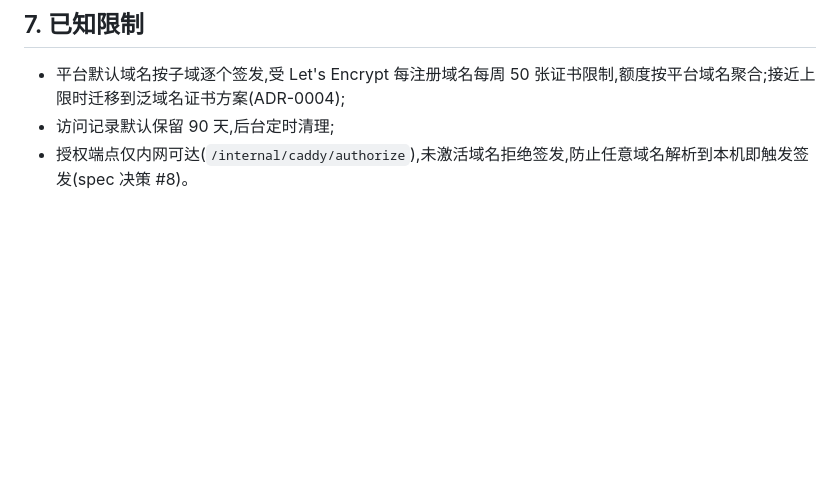
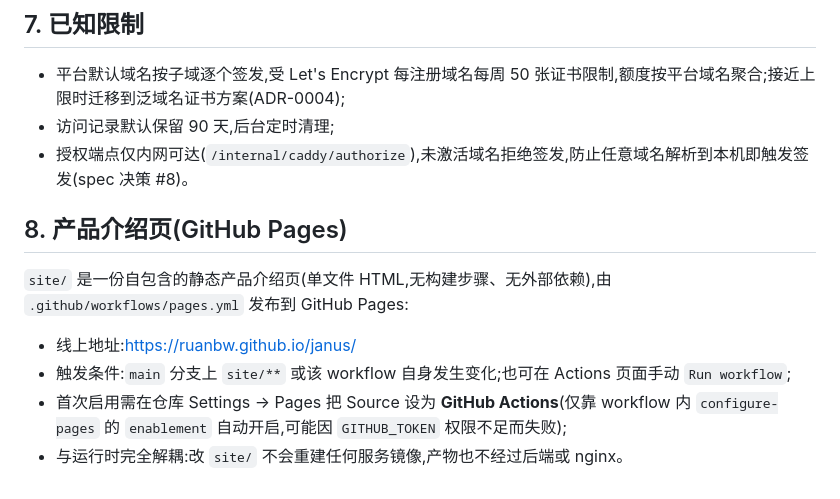
Before and after one commit to ruanbw/janus, a Markdown page: docs/deploy.md, the part around the change. Rendered like a GitHub page; blank space fills up the shorter version.

```diff
--- a/docs/deploy.md
+++ b/docs/deploy.md
@@ -84,3 +84,13 @@ compose 会把上述变量转发给后端容器。
 - 平台默认域名按子域逐个签发,受 Let's Encrypt 每注册域名每周 50 张证书限制,额度按平台域名聚合;接近上限时迁移到泛域名证书方案(ADR-0004);
 - 访问记录默认保留 90 天,后台定时清理;
 - 授权端点仅内网可达(`/internal/caddy/authorize`),未激活域名拒绝签发,防止任意域名解析到本机即触发签发(spec 决策 #8)。
+
+
+## 8. 产品介绍页(GitHub Pages)
+
+`site/` 是一份自包含的静态产品介绍页(单文件 HTML,无构建步骤、无外部依赖),由 `.github/workflows/pages.yml` 发布到 GitHub Pages:
+
+- 线上地址:<https://ruanbw.github.io/janus/>
+- 触发条件:`main` 分支上 `site/**` 或该 workflow 自身发生变化;也可在 Actions 页面手动 `Run workflow`;
+- 首次启用需在仓库 Settings → Pages 把 Source 设为 **GitHub Actions**(仅靠 workflow 内 `configure-pages` 的 `enablement` 自动开启,可能因 `GITHUB_TOKEN` 权限不足而失败);
+- 与运行时完全解耦:改 `site/` 不会重建任何服务镜像,产物也不经过后端或 nginx。
```
Also changed, not shown: README.en.md (+3 -1 lines), README.md (+3 -1 lines).
